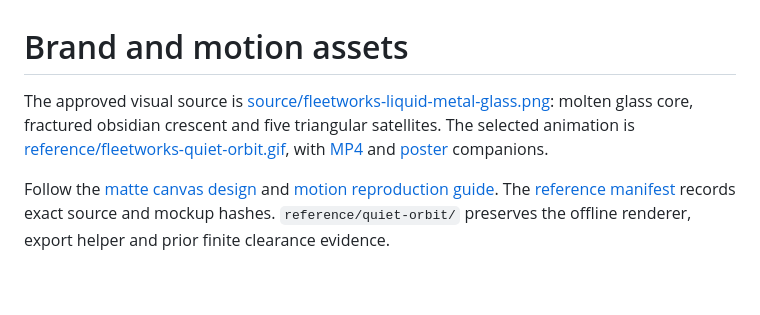
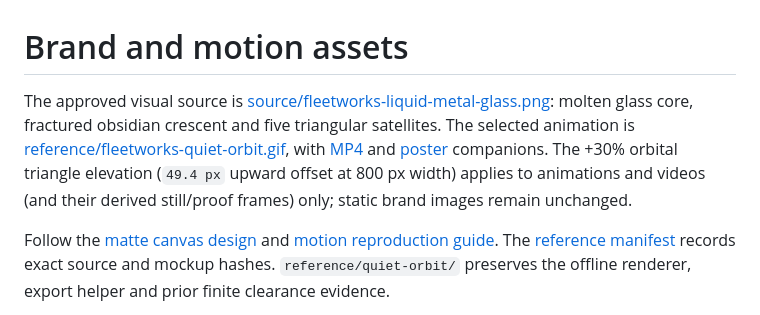
Before and after one commit to xxxcess/argos-osint, a Markdown page: assets/brand/README.md, the part around the change. Rendered like a GitHub page; blank space fills up the shorter version.

```diff
--- a/assets/brand/README.md
+++ b/assets/brand/README.md
@@ -1,6 +1,6 @@
 # Brand and motion assets
 
-The approved visual source is [source/fleetworks-liquid-metal-glass.png](source/fleetworks-liquid-metal-glass.png): molten glass core, fractured obsidian crescent and five triangular satellites. The selected animation is [reference/fleetworks-quiet-orbit.gif](reference/fleetworks-quiet-orbit.gif), with [MP4](reference/fleetworks-quiet-orbit.mp4) and [poster](reference/fleetworks-quiet-orbit.png) companions.
+The approved visual source is [source/fleetworks-liquid-metal-glass.png](source/fleetworks-liquid-metal-glass.png): molten glass core, fractured obsidian crescent and five triangular satellites. The selected animation is [reference/fleetworks-quiet-orbit.gif](reference/fleetworks-quiet-orbit.gif), with [MP4](reference/fleetworks-quiet-orbit.mp4) and [poster](reference/fleetworks-quiet-orbit.png) companions. The +30% orbital triangle elevation (`49.4 px` upward offset at 800 px width) applies to animations and videos (and their derived still/proof frames) only; static brand images remain unchanged.
 
 Follow the [matte canvas design](../../docs/design/matte-canvas/README.md) and [motion reproduction guide](../../docs/design/matte-canvas/motion.md). The [reference manifest](../../docs/design/matte-canvas/reference-manifest.json) records exact source and mockup hashes. `reference/quiet-orbit/` preserves the offline renderer, export helper and prior finite clearance evidence.
 
```
Also changed, not shown: assets/brand/reference/fleetworks-quiet-orbit.png, 10 other files.
